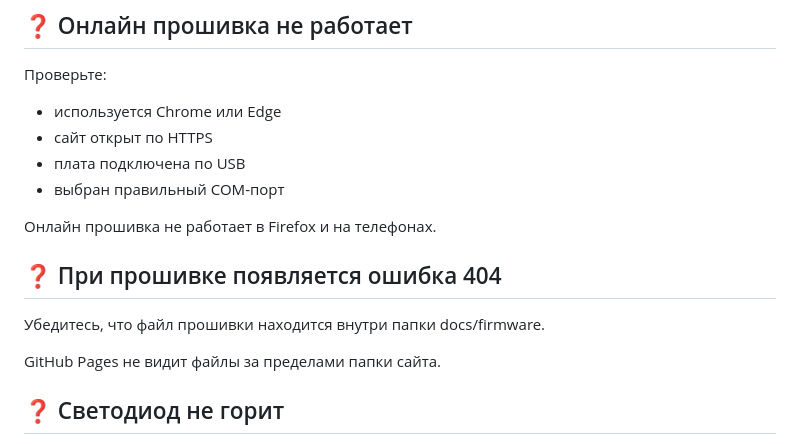
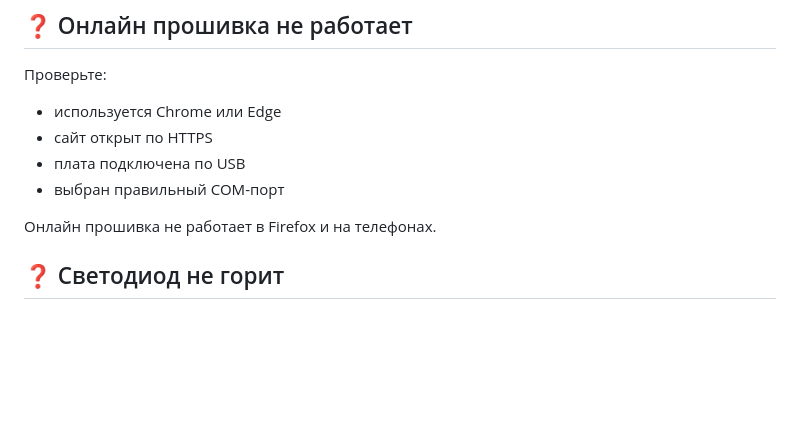
Before and after one commit to savo-o/ESP-smart-blind, a Markdown page: FAQ.md, the part around the change. Drawn GitHub-style; blank space fills up the shorter version.

```diff
--- a/FAQ.md
+++ b/FAQ.md
@@ -34,11 +34,6 @@ OTA файл предназначен только для обновления
 - выбран правильный COM-порт
 
 Онлайн прошивка не работает в Firefox и на телефонах.
-
-## ❓ При прошивке появляется ошибка 404
-Убедитесь, что файл прошивки находится внутри папки docs/firmware.
-
-GitHub Pages не видит файлы за пределами папки сайта.
 
 ## ❓ Светодиод не горит
 Светодиод управляется прошивкой.
```
